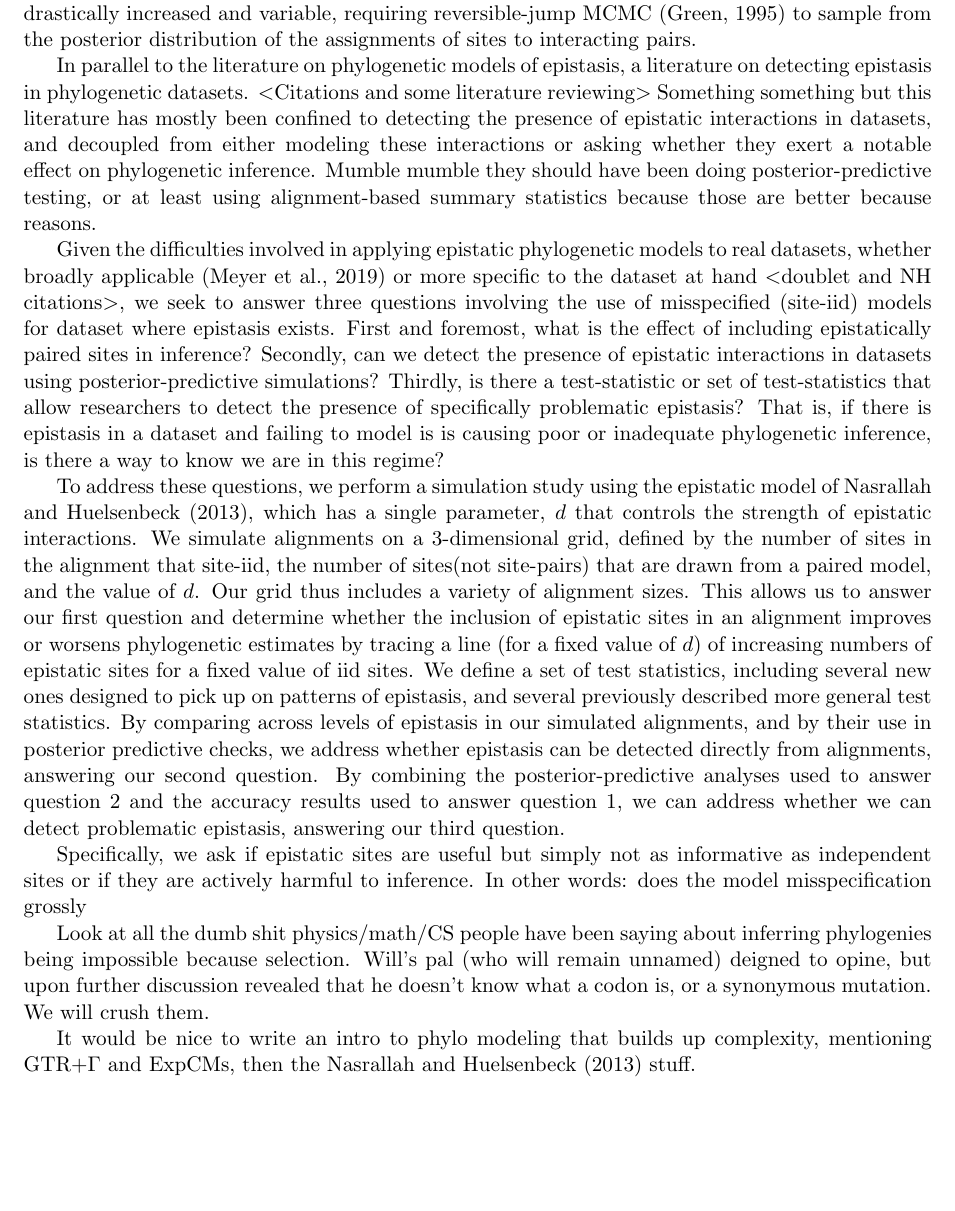
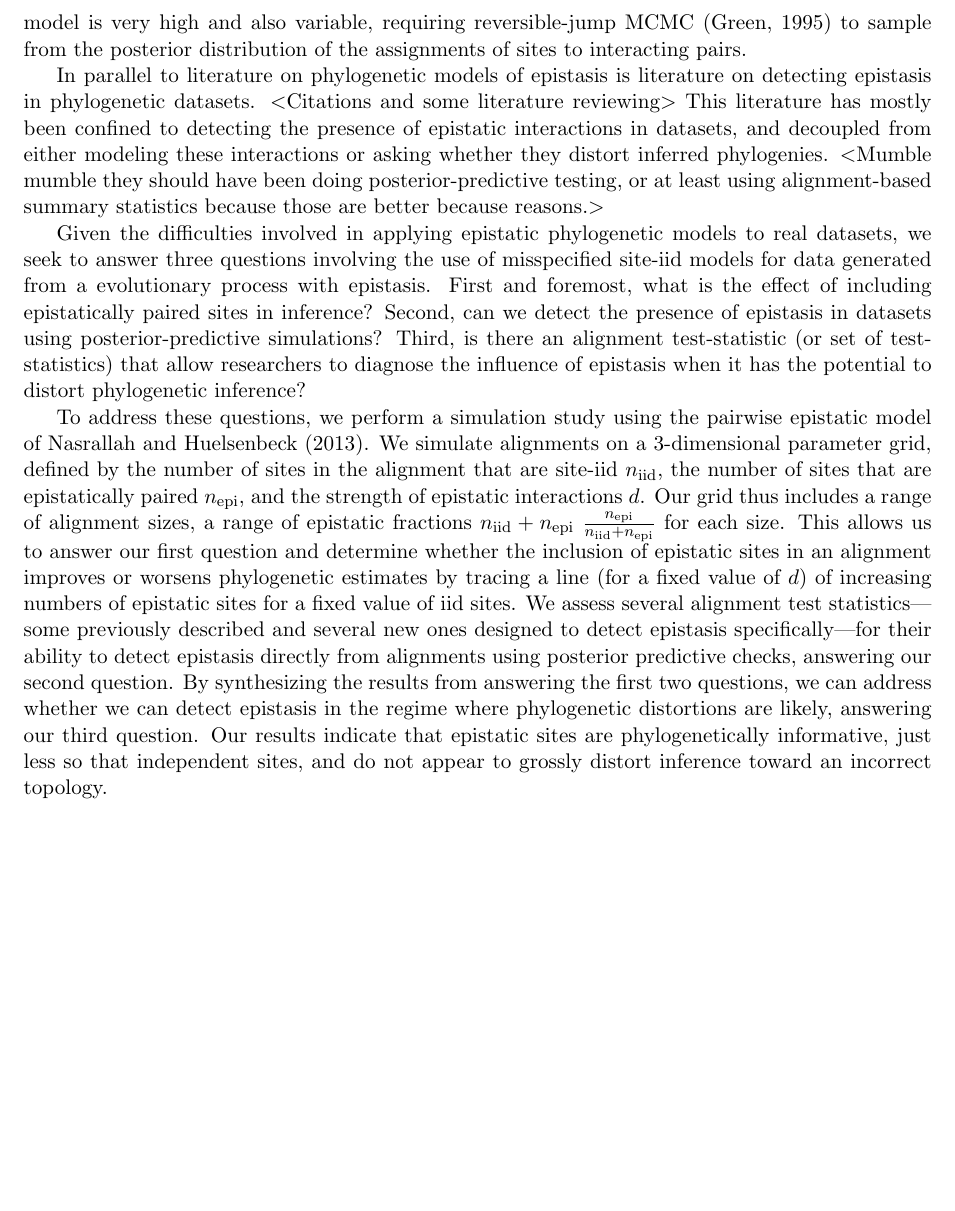
Before and after one commit to robertahunt/phyload, a LaTeX paper (notes/main.tex): part of page 2 of 13, cut so that both start at the same text, the shorter picture padded with empty space. Compiled offline with pdfLaTeX.

Commit message:
editing pass on abstract and intro

```diff
--- a/notes/main.tex
+++ b/notes/main.tex
@@ -79,7 +79,3 @@ $<$We need to talk up the NH model here a decent bit$>$
 
 However, phylogenetic models of epistasis are not without drawbacks.
 When applying these models in practice, most require that a user specify \textit{a priori} all pairs of sites that are interacting $<$cite doublet models, NH model, pre-RJ Salamin models, others if we come across them$>$.
-In some cases such as identifying pairs of stem sites in ribosomal RNA (rRNA), this is possible, if difficult $<$citations on the shitshow of annotating things? maybe some of the databases?$>$.
-Even these models of epistasis are more computationally demanding than models that assume all sites are iid by increasing the size of the rate matrix from $4 \times 4$ to $16 \times 16$ and thus
-Nonetheless, in many cases there is no hope for pre-defining pairs of interacting sites, which lead \cite{meyer2019simultaneous} to develop a suitable extension of epistatic models for the case where interacting sites must be inferred.
-The cost of their approach is that the dimensionality of the parameter space is both drastically increased and variable, requiring reversible-jump MCMC \citep{green1995reversible} to sample from the posterior distribution of the assignments of sites to interacting pairs.
@@ -86,36 +85,24 @@ The cost of their approach is that the dimensionality of the parameter space is
+The dimensionality of parameter space in this model is very high and also variable, requiring reversible-jump MCMC \citep{green1995reversible} to sample from the posterior distribution of the assignments of sites to interacting pairs.
 
-In parallel to the literature on phylogenetic models of epistasis, a literature on detecting epistasis in phylogenetic datasets.
+In parallel to literature on phylogenetic models of epistasis is literature on detecting epistasis in phylogenetic datasets.
 $<$Citations and some literature reviewing$>$
-Something something but this literature has mostly been confined to detecting the presence of epistatic interactions in datasets, and decoupled from either modeling these interactions or asking whether they exert a notable effect on phylogenetic inference.
-Mumble mumble they should have been doing posterior-predictive testing, or at least using alignment-based summary statistics because those are better because reasons.
+This literature has mostly been confined to detecting the presence of epistatic interactions in datasets, and decoupled from either modeling these interactions or asking whether they distort inferred phylogenies.
+$<$Mumble mumble they should have been doing posterior-predictive testing, or at least using alignment-based summary statistics because those are better because reasons.$>$
 
-Given the difficulties involved in applying epistatic phylogenetic models to real datasets, whether broadly applicable \citep{meyer2019simultaneous} or more specific to the dataset at hand $<$doublet and NH citations$>$, we seek to answer three questions involving the use of misspecified (site-iid) models for dataset where epistasis exists.
+Given the difficulties involved in applying epistatic phylogenetic models to real datasets, we seek to answer three questions involving the use of misspecified site-iid models for data generated from a evolutionary process with epistasis.
 First and foremost, what is the effect of including epistatically paired sites in inference?
-Secondly, can we detect the presence of epistatic interactions in datasets using posterior-predictive simulations?
-Thirdly, is there a test-statistic or set of test-statistics that allow researchers to detect the presence of specifically problematic epistasis?
-That is, if there is epistasis in a dataset and failing to model is is causing poor or inadequate phylogenetic inference, is there a way to know we are in this regime?
+Second, can we detect the presence of epistasis in datasets using posterior-predictive simulations?
+Third, is there an alignment test-statistic (or set of test-statistics) that allow researchers to diagnose the influence of epistasis when it has the potential to distort phylogenetic inference?
 
-To address these questions, we perform a simulation study using the epistatic model of \cite{nasrallah2013phylogenetic}, which has a single parameter, $d$ that controls the strength of epistatic interactions.
-We simulate alignments on a 3-dimensional grid, defined by the number of sites in the alignment that site-iid, the number of sites(not site-pairs) that are drawn from a paired model, and the value of $d$.
-Our grid thus includes a variety of alignment sizes.
+To address these questions, we perform a simulation study using the pairwise epistatic model of \cite{nasrallah2013phylogenetic}.
+We simulate alignments on a 3-dimensional parameter grid, defined by the number of sites in the alignment that are site-iid $n_{\mathrm{iid}}$, the number of sites that are epistatically paired $n_{\mathrm{epi}}$, and the strength of epistatic interactions $d$.
+Our grid thus includes a range of alignment sizes, a range of epistatic fractions $n_{\mathrm{iid}}+n_{\mathrm{epi}}$ $\frac{n_{\mathrm{epi}}}{n_{\mathrm{iid}}+n_{\mathrm{epi}}}$ for each size.
 This allows us to answer our first question and determine whether the inclusion of epistatic sites in an alignment improves or worsens phylogenetic estimates by tracing a line (for a fixed value of $d$) of increasing numbers of epistatic sites for a fixed value of iid sites.
-We define a set of test statistics, including several new ones designed to pick up on patterns of epistasis, and several previously described more general test statistics.
-By comparing across levels of epistasis in our simulated alignments, and by their use in posterior predictive checks, we address whether epistasis can be detected directly from alignments, answering our second question.
-By combining the posterior-predictive analyses used to answer question 2 and the accuracy results used to answer question 1, we can address whether we can detect problematic epistasis, answering our third question.
-
-
-
-
-Specifically, we ask if epistatic sites are useful but simply not as informative as independent sites or if they are actively harmful to inference.
-In other words: does the model misspecification grossly
+We assess several alignment test statistics---some previously described and several new ones designed to detect epistasis specifically---for their ability to detect epistasis directly from alignments using posterior predictive checks, answering our second question.
+By synthesizing the results from answering the first two questions, we can address whether we can detect epistasis in the regime where phylogenetic distortions are likely, answering our third question.
+% WD this statement needs more rigour, if possible
+Our results indicate that epistatic sites are phylogenetically informative, just less so that independent sites, and do not appear to grossly distort inference toward an incorrect topology.
 % \amcomment{That Huelsenbeck ``effective alignment length'' paper may sort of preclude the idea that these sites are actively harmful, but if we want to sell this work as a useful general framework it's worth pointing out you could get at that with this approach.}
-
-
-Look at all the dumb shit physics/math/CS people have been saying about inferring phylogenies being impossible because selection.
-Will's pal (who will remain unnamed) deigned to opine, but upon further discussion revealed that he doesn't know what a codon is, or a synonymous mutation.
-We will crush them.
-
-It would be nice to write an intro to phylo modeling that builds up complexity, mentioning GTR+$\Gamma$ and ExpCMs, then the \cite{nasrallah2013phylogenetic} stuff.
 
 \section*{Methods\label{sec:methods}}
 
```
Also changed, not shown: notes/main.tex (5 more changed lines).
